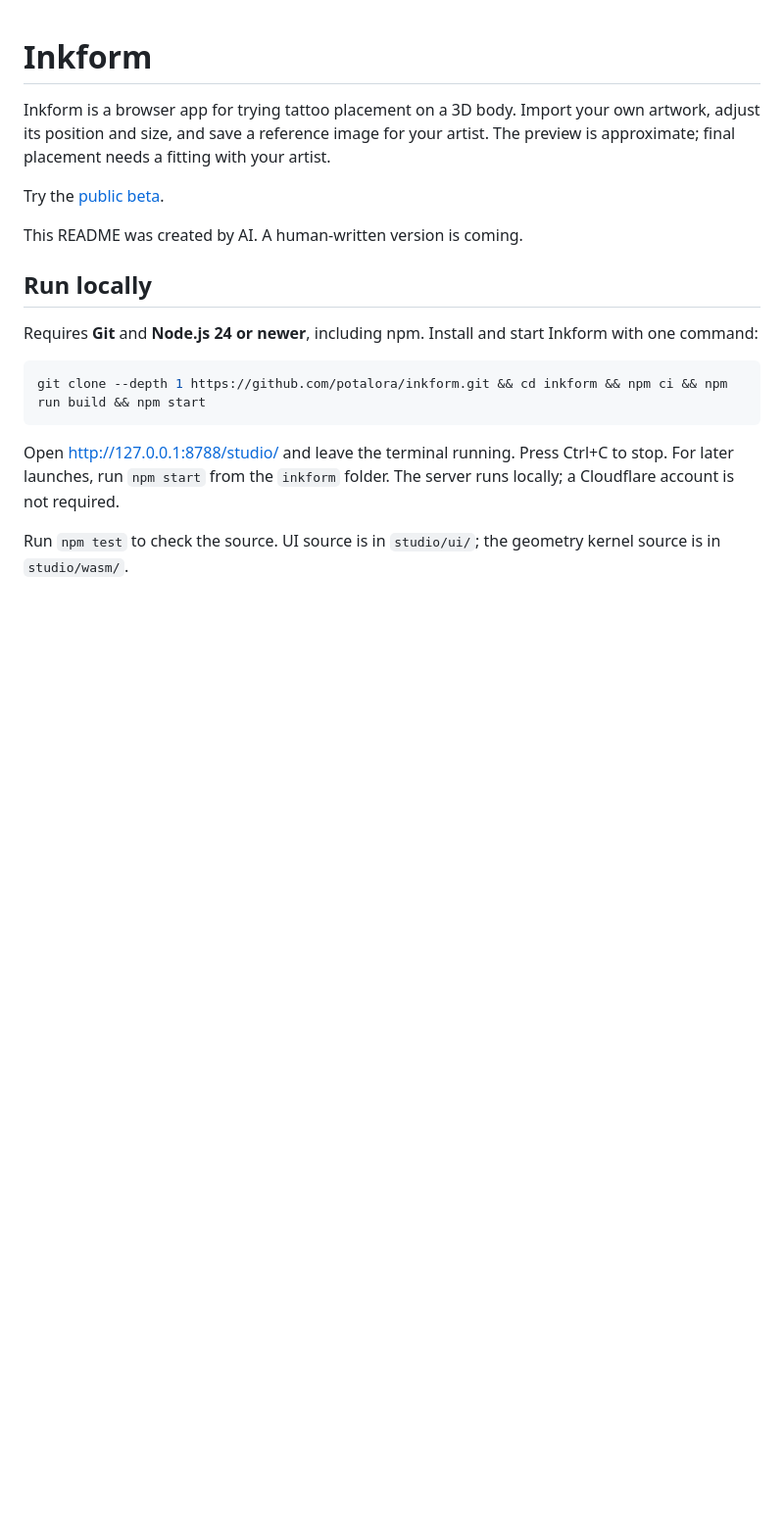
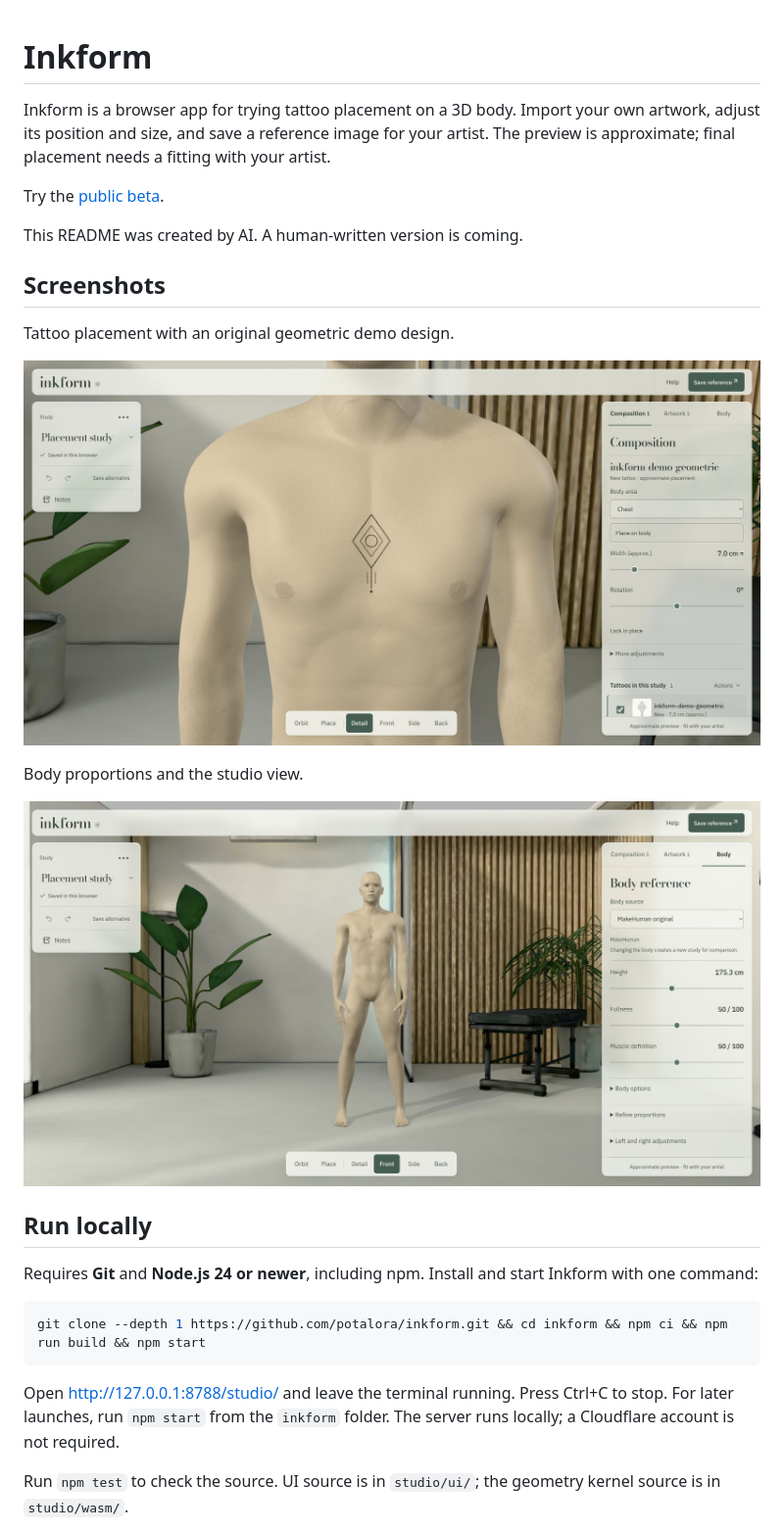
Before and after one commit to potalora/inkform, a Markdown page: README.md, the part around the change. Shown at 98% size. Drawn GitHub-style; pictures changed too: docs/images/body-controls.jpg (added), docs/images/placement.jpg (added); blank space fills up the shorter version.

Commit message:
Add README screenshots and update the studio room (#3)
Co-authored-by: Pedro Otalora <16707761+potalora@users.noreply.github.com>

```diff
--- a/README.md
+++ b/README.md
@@ -5,6 +5,16 @@ Inkform is a browser app for trying tattoo placement on a 3D body. Import your o
 Try the [public beta](https://inkform-beta.pages.dev/studio/).
 
 This README was created by AI. A human-written version is coming.
+
+## Screenshots
+
+Tattoo placement with an original geometric demo design.
+
+![Tattoo placement and size controls](docs/images/placement.jpg)
+
+Body proportions and the studio view.
+
+![Body reference controls in the studio](docs/images/body-controls.jpg)
 
 ## Run locally
 
```
Also changed, not shown: 13 other files.
